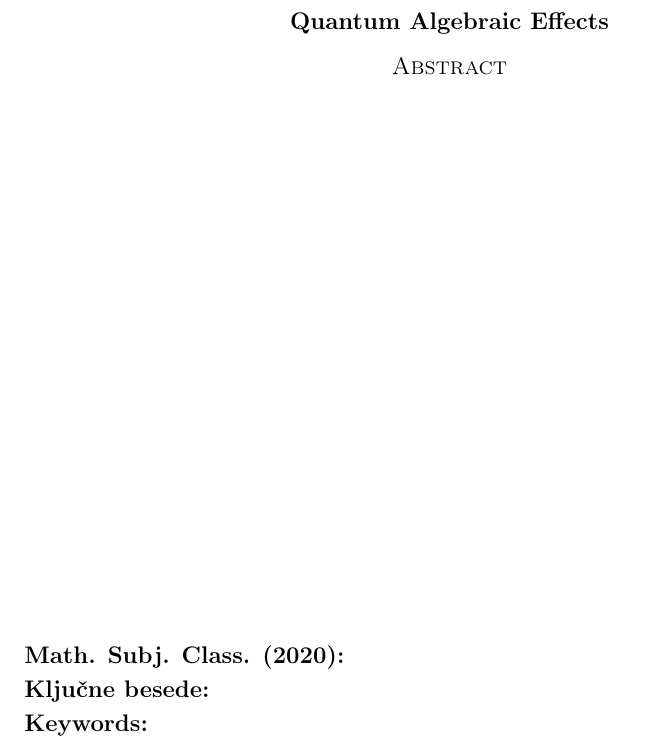
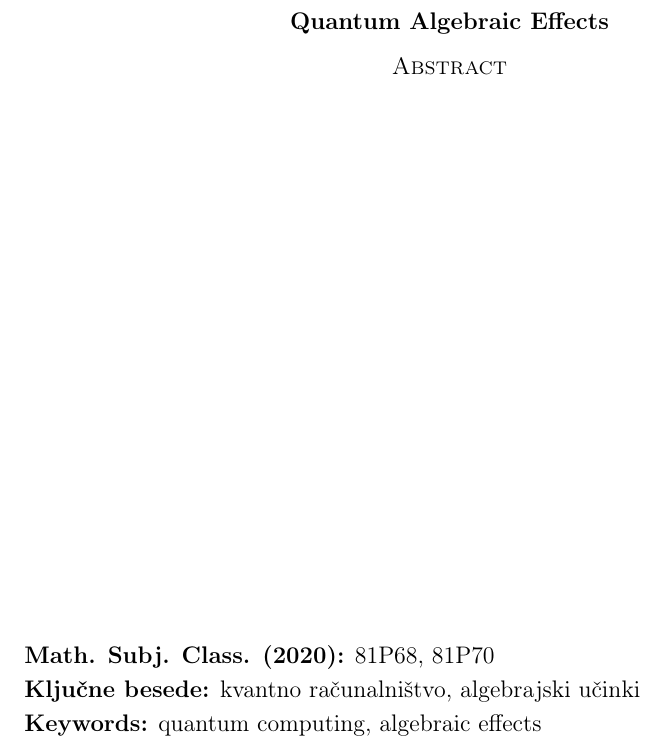
Before and after one commit to StrahR/Diploma, a LaTeX document (src/main.tex): part of page 3 of 4, cut so that both start at the same text. Compiled offline with pdfLaTeX.

Commit message:
added a classification and keywords

```diff
--- a/src/main.tex
+++ b/src/main.tex
@@ -32,9 +32,9 @@
 
 % navedite vsaj eno klasifikacijsko oznako --
 % dostopne so na www.ams.org/mathscinet/msc/msc2020.html
-\klasifikacija{}
-\kljucnebesede{} % navedite nekaj ključnih pojmov, ki nastopajo v delu
-\keywords{} % angleški prevod ključnih besed
+\klasifikacija{81P68, 81P70}
+\kljucnebesede{kvantno računalništvo, algebrajski učinki} % navedite nekaj ključnih pojmov, ki nastopajo v delu
+\keywords{quantum computing, algebraic effects} % angleški prevod ključnih besed
 
 \zapisiMetaPodatke  % poskrbi za metapodatke in veljaven PDF/A-1b standard
 
```
